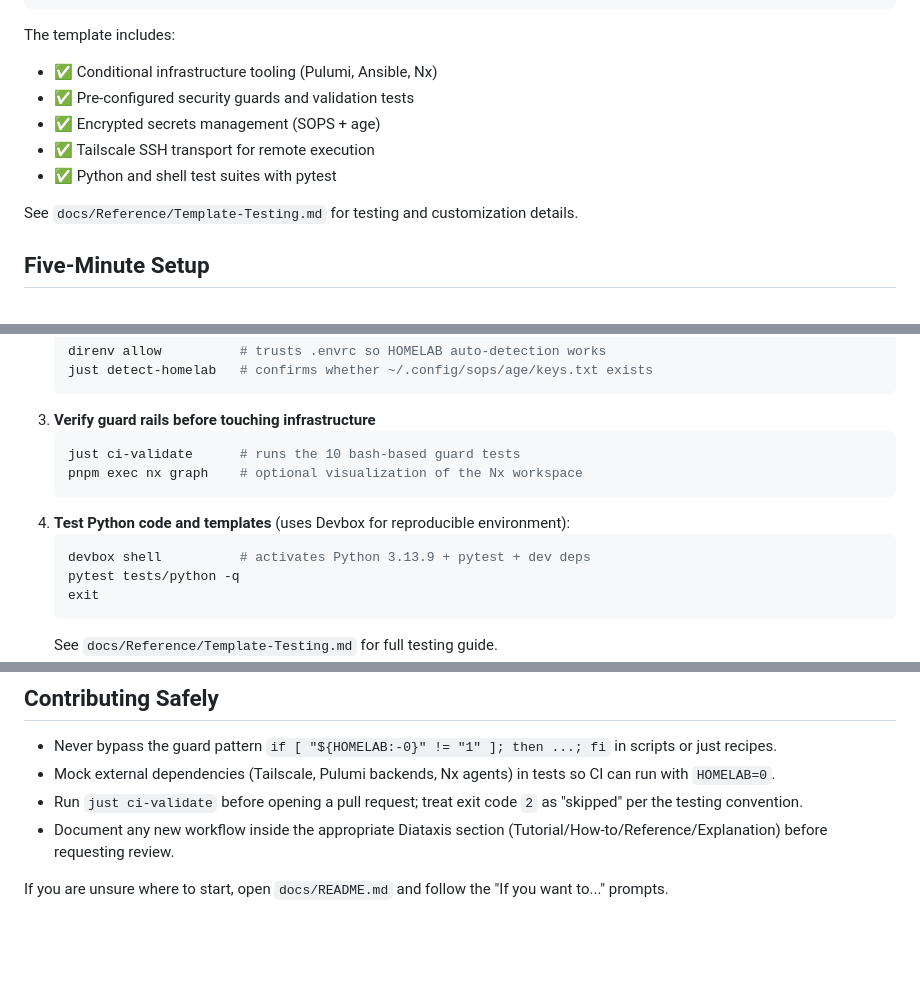
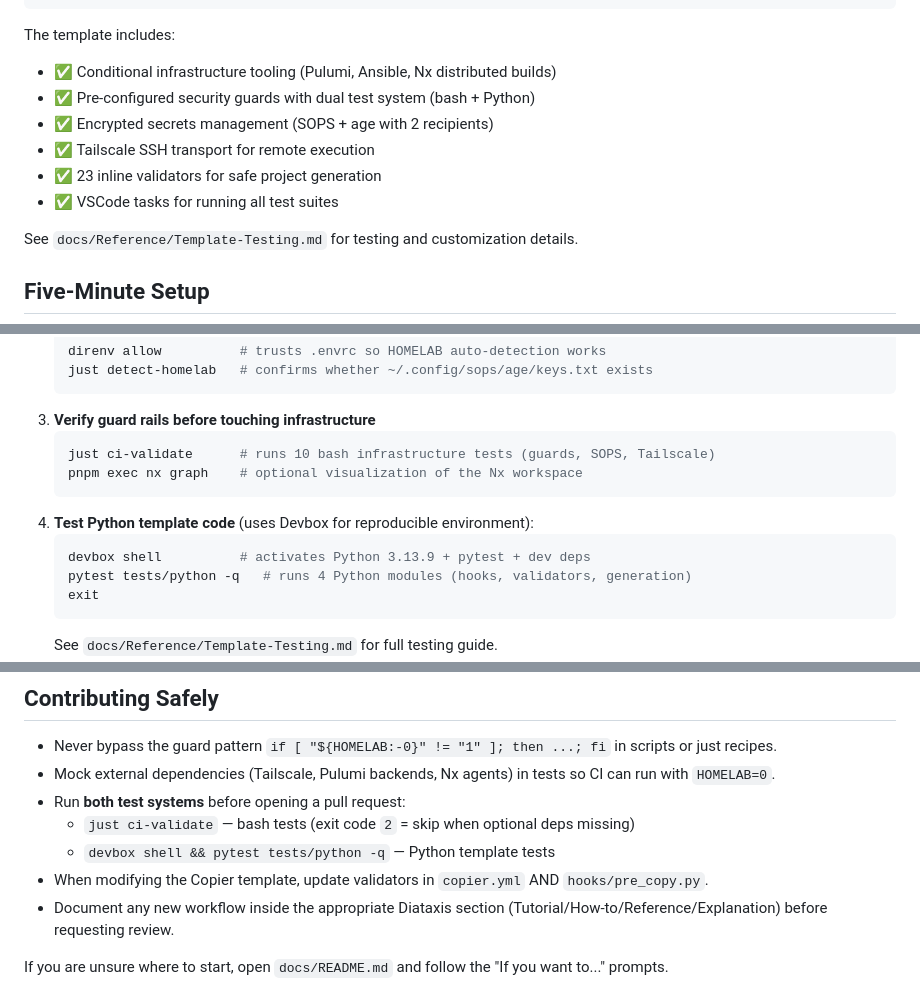
Before and after one commit to SPRIME01/homelab, a Markdown page: README.md, 3 parts joined by grey strips. Drawn GitHub-style; blank space fills up the shorter version.

Commit message:
docs: Update Copilot instructions and README for dual test systems and template enhancements

````diff
--- a/README.md
+++ b/README.md
@@ -24,11 +24,12 @@ cat README.md
 ```
 
 The template includes:
-- ✅ Conditional infrastructure tooling (Pulumi, Ansible, Nx)
-- ✅ Pre-configured security guards and validation tests
-- ✅ Encrypted secrets management (SOPS + age)
+- ✅ Conditional infrastructure tooling (Pulumi, Ansible, Nx distributed builds)
+- ✅ Pre-configured security guards with dual test system (bash + Python)
+- ✅ Encrypted secrets management (SOPS + age with 2 recipients)
 - ✅ Tailscale SSH transport for remote execution
-- ✅ Python and shell test suites with pytest
+- ✅ 23 inline validators for safe project generation
+- ✅ VSCode tasks for running all test suites
 
 See `docs/Reference/Template-Testing.md` for testing and customization details.
 
@@ -46,13 +47,13 @@ See `docs/Reference/Template-Testing.md` for testing and customization details.
    ```
 3. **Verify guard rails before touching infrastructure**
    ```bash
-   just ci-validate      # runs the 10 bash-based guard tests
+   just ci-validate      # runs 10 bash infrastructure tests (guards, SOPS, Tailscale)
    pnpm exec nx graph    # optional visualization of the Nx workspace
    ```
-4. **Test Python code and templates** (uses Devbox for reproducible environment):
+4. **Test Python template code** (uses Devbox for reproducible environment):
    ```bash
    devbox shell          # activates Python 3.13.9 + pytest + dev deps
-   pytest tests/python -q
+   pytest tests/python -q   # runs 4 Python modules (hooks, validators, generation)
    exit
    ```
    See `docs/Reference/Template-Testing.md` for full testing guide.
@@ -70,7 +71,10 @@ See `docs/Reference/Template-Testing.md` for testing and customization details.
 
 - Never bypass the guard pattern `if [ "${HOMELAB:-0}" != "1" ]; then ...; fi` in scripts or just recipes.
 - Mock external dependencies (Tailscale, Pulumi backends, Nx agents) in tests so CI can run with `HOMELAB=0`.
-- Run `just ci-validate` before opening a pull request; treat exit code `2` as "skipped" per the testing convention.
+- Run **both test systems** before opening a pull request:
+  - `just ci-validate` — bash tests (exit code `2` = skip when optional deps missing)
+  - `devbox shell && pytest tests/python -q` — Python template tests
+- When modifying the Copier template, update validators in `copier.yml` AND `hooks/pre_copy.py`.
 - Document any new workflow inside the appropriate Diataxis section (Tutorial/How-to/Reference/Explanation) before requesting review.
 
 If you are unsure where to start, open `docs/README.md` and follow the "If you want to..." prompts.
````
Also changed, not shown: .github/copilot-instructions.md (+67 -5 lines).
